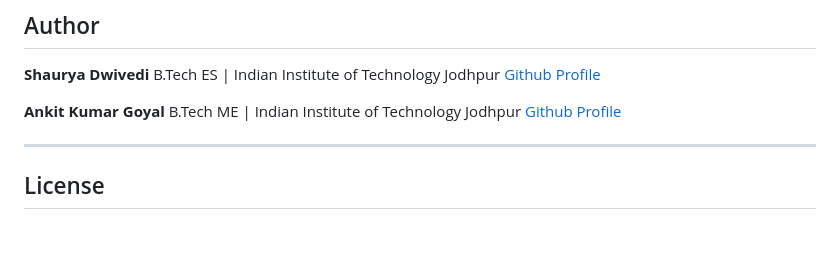
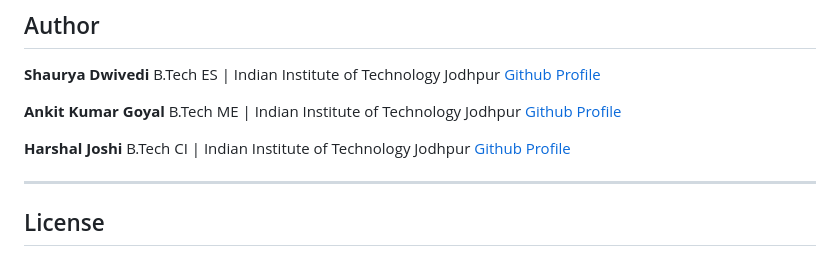
Before and after one commit to Charlotteaphetic255/netroute-sim, a Markdown page: README.md, the part around the change. Drawn GitHub-style; blank space fills up the shorter version.

Commit message:
Update README with new contributors and project info
Added new contributors and updated project details.

```diff
--- a/README.md
+++ b/README.md
@@ -255,6 +255,10 @@ B.Tech ES | Indian Institute of Technology Jodhpur
 B.Tech ME | Indian Institute of Technology Jodhpur
 [Github Profile](https://github.com/ankit2006173)
 
+**Harshal Joshi**
+B.Tech CI | Indian Institute of Technology Jodhpur
+[Github Profile](https://github.com/Harshal2108)
+
 ---
 
 ## License
```
